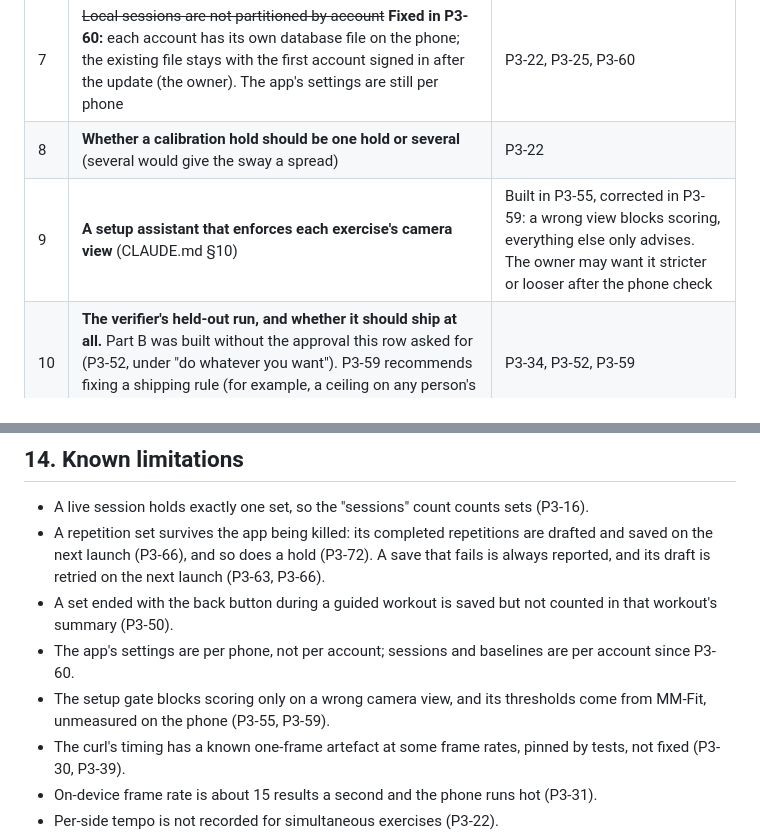
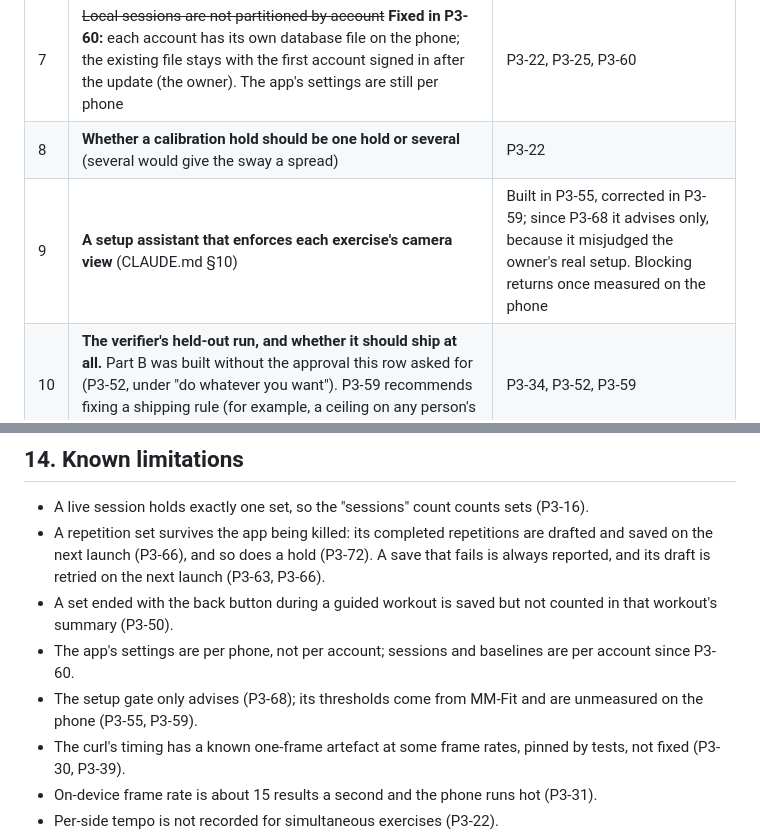
Before and after one commit to maximus16042002-cmyk/chiron, a Markdown page: docs/HANDOVER.md, 2 parts joined by grey strips. GitHub-like rendering.

```diff
--- a/docs/HANDOVER.md
+++ b/docs/HANDOVER.md
@@ -817,7 +835,7 @@ The engineering is far ahead of the report: the remaining work is mostly evaluat
 | 6 | **Per-side tempo for simultaneous exercises** (squat, push-up…): needs `RepRecord` to keep each side's phase times, a change touching Room, sync and the golden file | P3-22 |
 | 7 | ~~Local sessions are not partitioned by account~~ **Fixed in P3-60:** each account has its own database file on the phone; the existing file stays with the first account signed in after the update (the owner). The app's settings are still per phone | P3-22, P3-25, P3-60 |
 | 8 | **Whether a calibration hold should be one hold or several** (several would give the sway a spread) | P3-22 |
-| 9 | **A setup assistant that enforces each exercise's camera view** (CLAUDE.md §10) | Built in P3-55, corrected in P3-59: a wrong view blocks scoring, everything else only advises. The owner may want it stricter or looser after the phone check |
+| 9 | **A setup assistant that enforces each exercise's camera view** (CLAUDE.md §10) | Built in P3-55, corrected in P3-59; since P3-68 it advises only, because it misjudged the owner's real setup. Blocking returns once measured on the phone |
 | 10 | **The verifier's held-out run, and whether it should ship at all.** Part B was built without the approval this row asked for (P3-52, under "do whatever you want"). P3-59 recommends fixing a shipping rule (for example, a ceiling on any person's false-warning rate) before any held-out run | P3-34, P3-52, P3-59 |
 | 11 | **Approval for any other use of held-out data** | CLAUDE.md, P3-30 |
 | 12 | **After the phone checks:** whether to show Layer 2's rules on the set summary. P3-53 showed them early, with Layer 1's messages; P3-59 took all findings off again | P3-43, P3-44, P3-53, P3-59 |
@@ -1092,7 +1110,7 @@ figure can be regenerated rather than trusted.
 - A set ended with the back button during a guided workout is saved but not counted in that workout's
   summary (P3-50).
 - The app's settings are per phone, not per account; sessions and baselines are per account since P3-60.
-- The setup gate blocks scoring only on a wrong camera view, and its thresholds come from MM-Fit, unmeasured on the phone (P3-55, P3-59).
+- The setup gate only advises (P3-68); its thresholds come from MM-Fit and are unmeasured on the phone (P3-55, P3-59).
 - The curl's timing has a known one-frame artefact at some frame rates, pinned by tests, not fixed
   (P3-30, P3-39).
 - On-device frame rate is about 15 results a second and the phone runs hot (P3-31).
```
Also changed, not shown: other parts of docs/HANDOVER.md (+26 -8 lines), docs/PROJECT_STATUS.md (+18 -1 lines).
